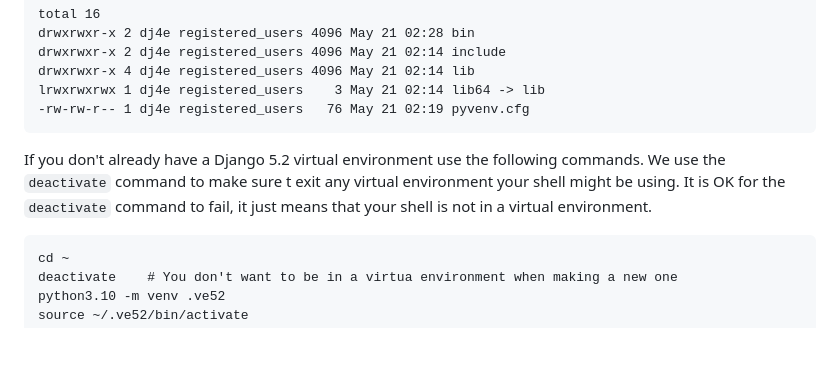
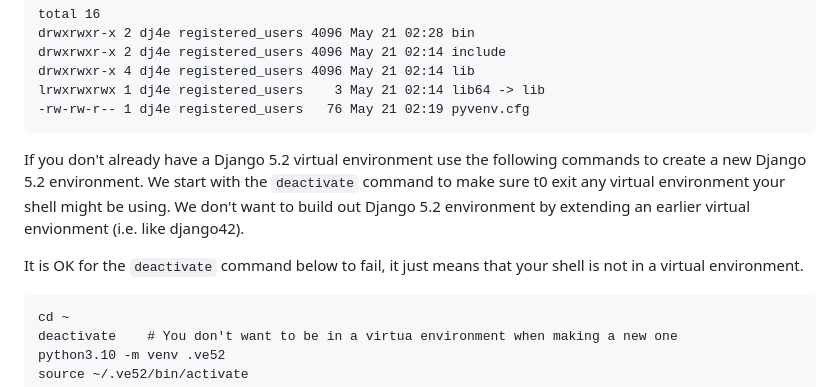
Before and after one commit to csev/dj4e-market, a Markdown page: README.md, the part around the change. Drawn GitHub-style; blank space fills up the shorter version.

```diff
--- a/README.md
+++ b/README.md
@@ -26,9 +26,13 @@ If the output is as follows, you already have a `.ve52` virtual environment:
     lrwxrwxrwx 1 dj4e registered_users    3 May 21 02:14 lib64 -> lib
     -rw-rw-r-- 1 dj4e registered_users   76 May 21 02:19 pyvenv.cfg
 
-If you don't already have a Django 5.2 virtual environment use the following commands.
-We use the `deactivate` command to make sure t exit any virtual environment your
-shell might be using.  It is OK for the `deactivate` command to fail, it just means
+If you don't already have a Django 5.2 virtual environment use the following commands
+to create a new Django 5.2 environment.
+We start with the `deactivate` command to make sure t0 exit any virtual environment your
+shell might be using.  We don't want to build out Django 5.2 environment by extending
+an earlier virtual envionment (i.e. like django42).
+
+It is OK for the `deactivate` command below to fail, it just means
 that your shell is not in a virtual environment.
 
     cd ~
```
